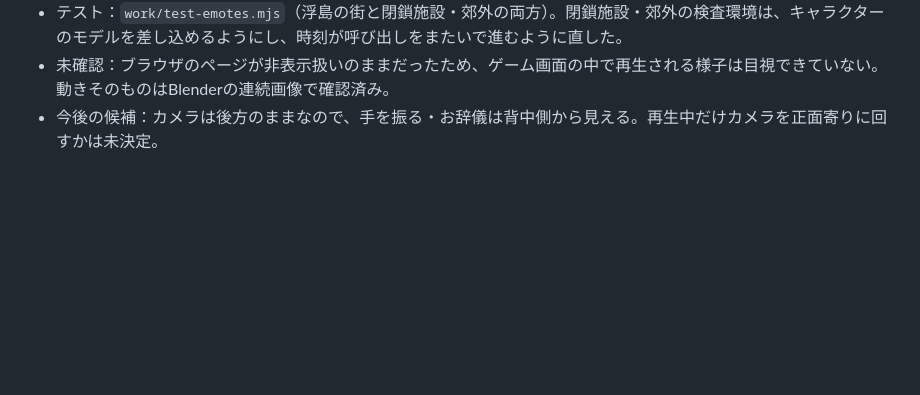
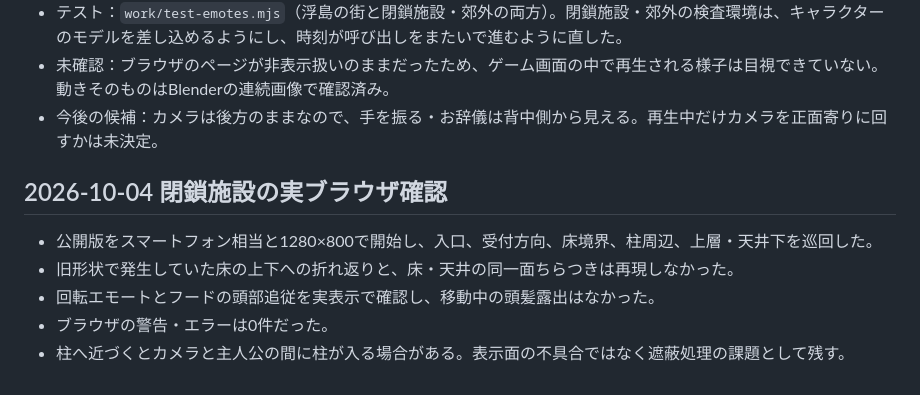
Before and after one commit to tytydy-cyber/aeolia-world, a Markdown page: PLAYTEST-REVIEW.md, the part around the change. Drawn GitHub-style; blank space fills up the shorter version.

Commit message:
Record facility browser playtest

```diff
--- a/PLAYTEST-REVIEW.md
+++ b/PLAYTEST-REVIEW.md
@@ -154,3 +154,11 @@
 - テスト：`work/test-emotes.mjs`（浮島の街と閉鎖施設・郊外の両方）。閉鎖施設・郊外の検査環境は、キャラクターのモデルを差し込めるようにし、時刻が呼び出しをまたいで進むように直した。
 - 未確認：ブラウザのページが非表示扱いのままだったため、ゲーム画面の中で再生される様子は目視できていない。動きそのものはBlenderの連続画像で確認済み。
 - 今後の候補：カメラは後方のままなので、手を振る・お辞儀は背中側から見える。再生中だけカメラを正面寄りに回すかは未決定。
+
+## 2026-10-04 閉鎖施設の実ブラウザ確認
+
+- 公開版をスマートフォン相当と1280×800で開始し、入口、受付方向、床境界、柱周辺、上層・天井下を巡回した。
+- 旧形状で発生していた床の上下への折れ返りと、床・天井の同一面ちらつきは再現しなかった。
+- 回転エモートとフードの頭部追従を実表示で確認し、移動中の頭髪露出はなかった。
+- ブラウザの警告・エラーは0件だった。
+- 柱へ近づくとカメラと主人公の間に柱が入る場合がある。表示面の不具合ではなく遮蔽処理の課題として残す。
```
Also changed, not shown: IMPLEMENTATION-PROGRESS.md (+2 -2 lines).
